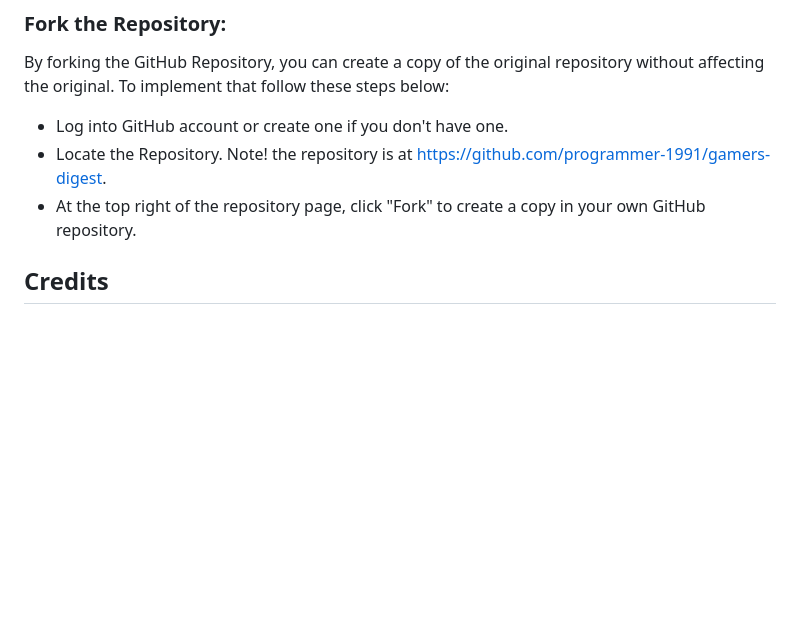
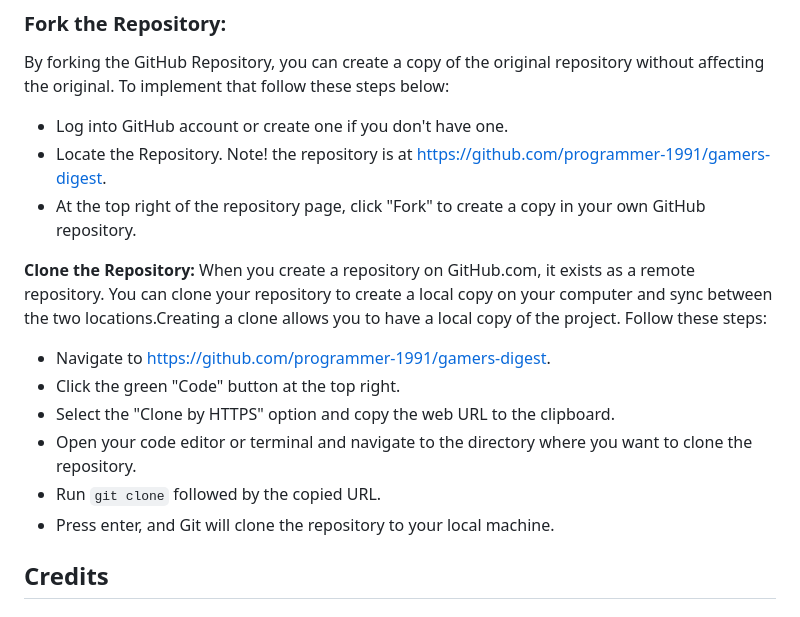
Before and after one commit to programmer-1991/gamers-digest, a Markdown page: README.md, the part around the change. GitHub-like rendering; blank space fills up the shorter version.

Commit message:
Add clone to repository section in readme

```diff
--- a/README.md
+++ b/README.md
@@ -198,6 +198,15 @@ By forking the GitHub Repository, you can create a copy of the original reposito
 - Locate the Repository. Note! the repository is at https://github.com/programmer-1991/gamers-digest.
 - At the top right of the repository page, click "Fork" to create a copy in your own GitHub repository.
 
+**Clone the Repository:**
+When you create a repository on GitHub.com, it exists as a remote repository. You can clone your repository to create a local copy on your computer and sync between the two locations.Creating a clone allows you to have a local copy of the project. Follow these steps:
+
+- Navigate to https://github.com/programmer-1991/gamers-digest.
+- Click the green "Code" button at the top right.
+- Select the "Clone by HTTPS" option and copy the web URL to the clipboard.
+- Open your code editor or terminal and navigate to the directory where you want to clone the repository.
+- Run `git clone` followed by the copied URL.
+- Press enter, and Git will clone the repository to your local machine.
 
 ## Credits
 ### Content
```
